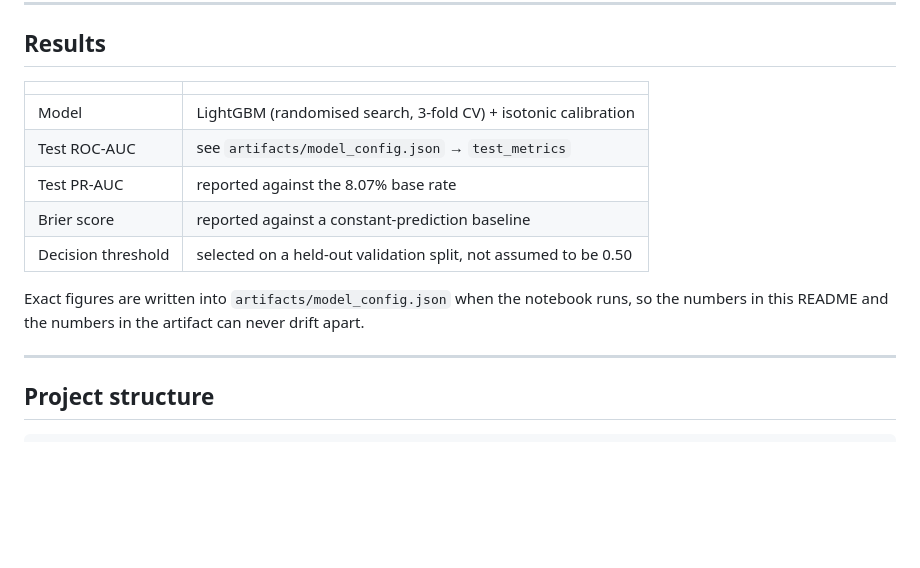
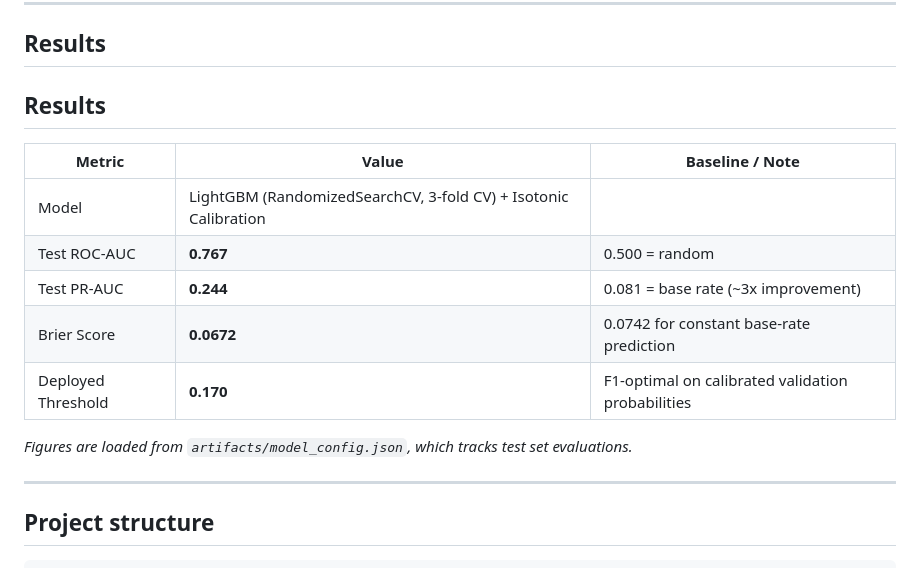
Before and after one commit to emirkarali/credit-risk-scoring, a Markdown page: README.md, the part around the change. Rendered like a GitHub page; blank space fills up the shorter version.

Commit message:
Fill Results table with model evaluation metrics

```diff
--- a/README.md
+++ b/README.md
@@ -29,17 +29,17 @@ Then open your browser and navigate to <http://localhost:8000>
 
 ## Results
 
-| | |
-|---|---|
-| Model | LightGBM (randomised search, 3-fold CV) + isotonic calibration |
-| Test ROC-AUC | see `artifacts/model_config.json` → `test_metrics` |
-| Test PR-AUC | reported against the 8.07% base rate |
-| Brier score | reported against a constant-prediction baseline |
-| Decision threshold | selected on a held-out validation split, not assumed to be 0.50 |
+## Results
 
-Exact figures are written into `artifacts/model_config.json` when the notebook
-runs, so the numbers in this README and the numbers in the artifact can never
-drift apart.
+| Metric | Value | Baseline / Note |
+| --- | --- | --- |
+| Model | LightGBM (RandomizedSearchCV, 3-fold CV) + Isotonic Calibration | |
+| Test ROC-AUC | **0.767** | 0.500 = random |
+| Test PR-AUC | **0.244** | 0.081 = base rate (~3x improvement) |
+| Brier Score | **0.0672** | 0.0742 for constant base-rate prediction |
+| Deployed Threshold | **0.170** | F1-optimal on calibrated validation probabilities |
+
+*Figures are loaded from `artifacts/model_config.json`, which tracks test set evaluations.*
 
 ---
 
```
